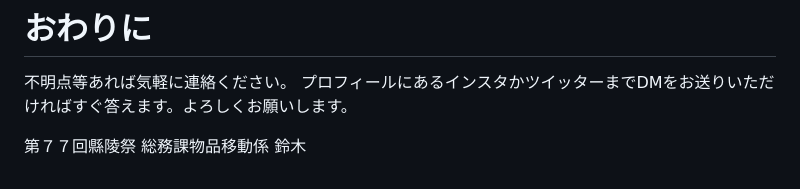
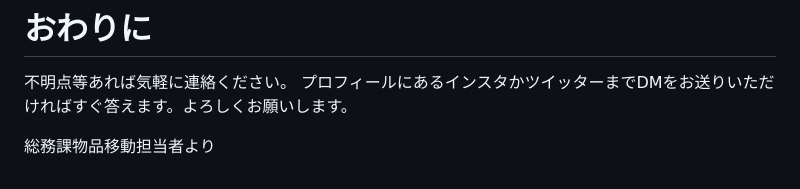
Before and after one commit to szkta/Item-transfar-project, a Markdown page: README.md, the part around the change. GitHub-like rendering.

```diff
--- a/README.md
+++ b/README.md
@@ -206,4 +206,4 @@
 不明点等あれば気軽に連絡ください。
 プロフィールにあるインスタかツイッターまでDMをお送りいただければすぐ答えます。よろしくお願いします。
 
-第７７回縣陵祭 総務課物品移動係 鈴木
+総務課物品移動担当者より
```
